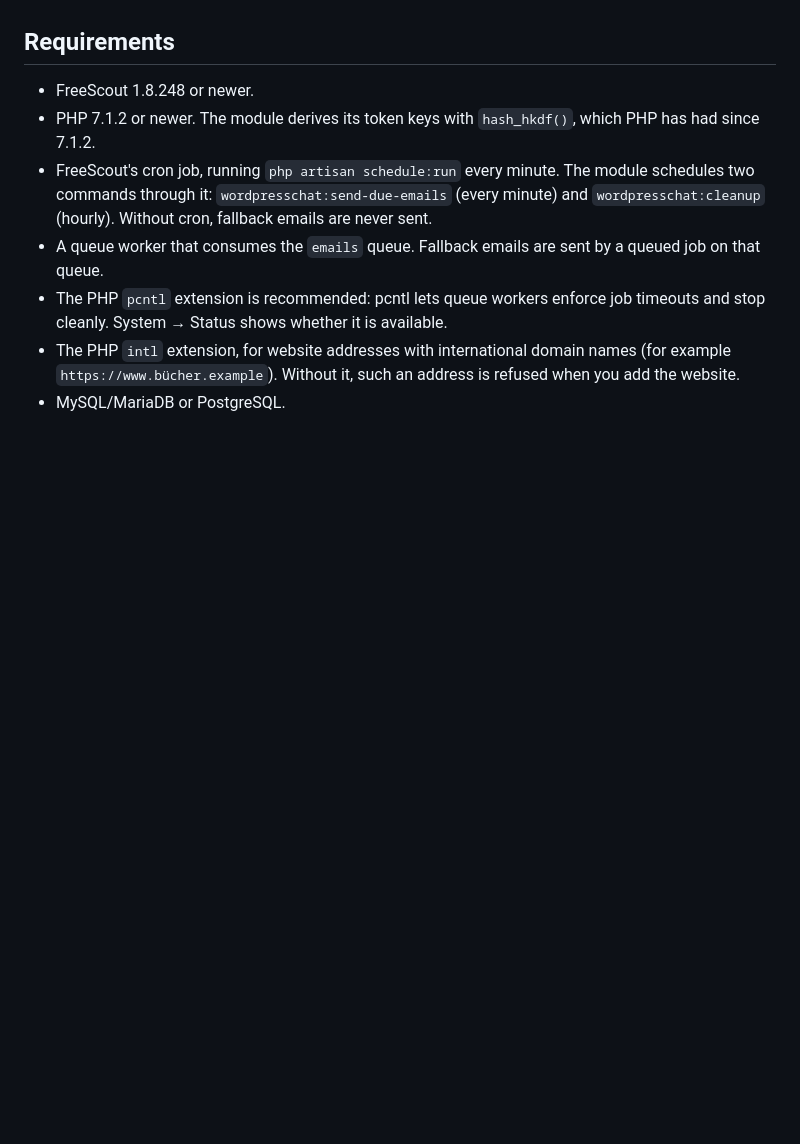
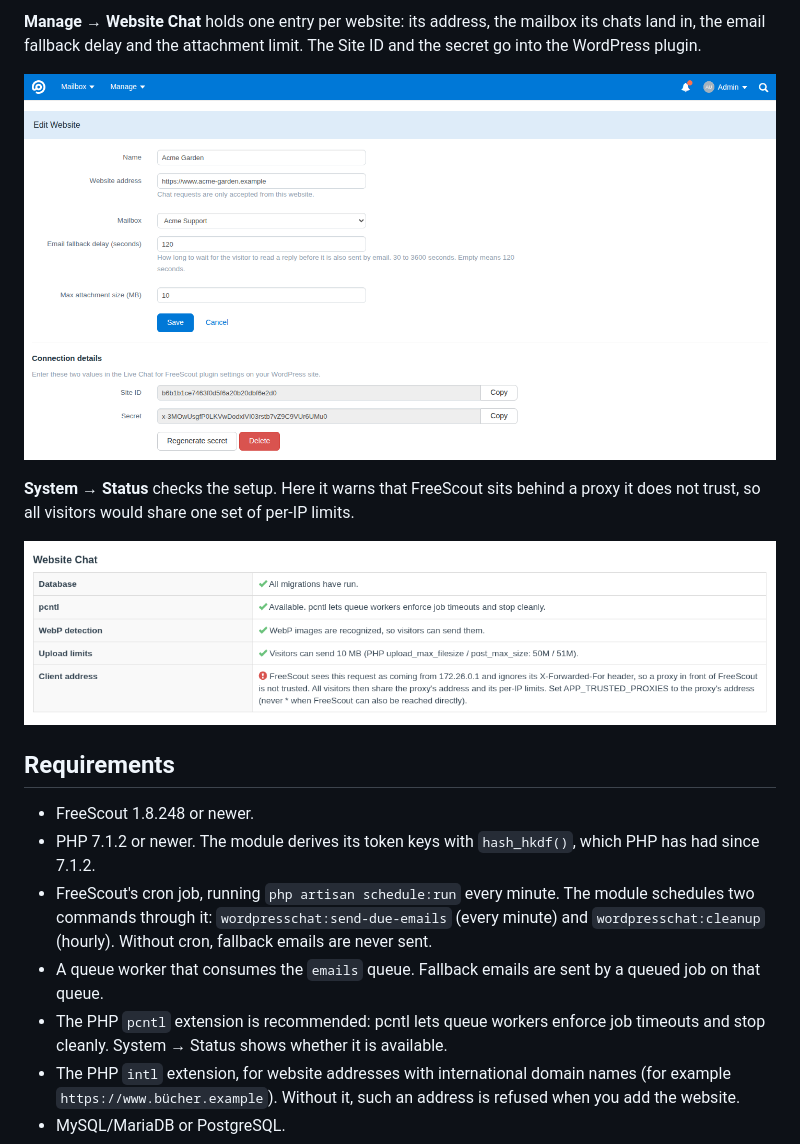
Before and after one commit to automaze-me/freescout-wordpresschat, a Markdown page: README.md, the part around one of its changes. Drawn GitHub-style; pictures changed too: docs/screenshots/settings.png (added), docs/screenshots/status.png (added); blank space fills up the shorter version.

```diff
--- a/README.md
+++ b/README.md
@@ -10,3 +25,13 @@ a link that reopens the chat.
+**Manage → Website Chat** holds one entry per website: its address, the mailbox its chats land in,
+the email fallback delay and the attachment limit. The Site ID and the secret go into the
+WordPress plugin.
+
+![The website settings in FreeScout](docs/screenshots/settings.png)
+
+**System → Status** checks the setup. Here it warns that FreeScout sits behind a proxy it does not
+trust, so all visitors would share one set of per-IP limits.
+
+![The Website Chat block in System → Status](docs/screenshots/status.png)
 
 ## Requirements
 
```
Also changed, not shown: other parts of README.md (+15 -0 lines), docs/screenshots/conversation.png (added), docs/screenshots/widget.png (added).
